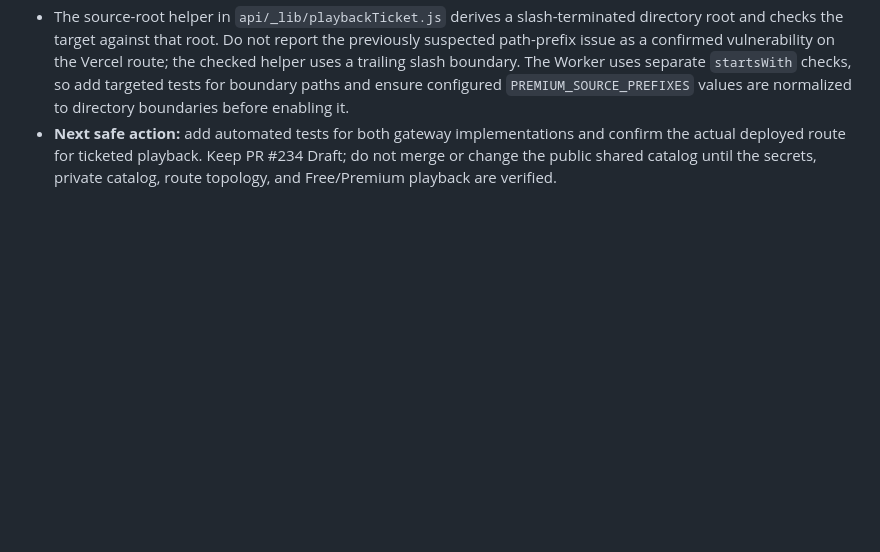
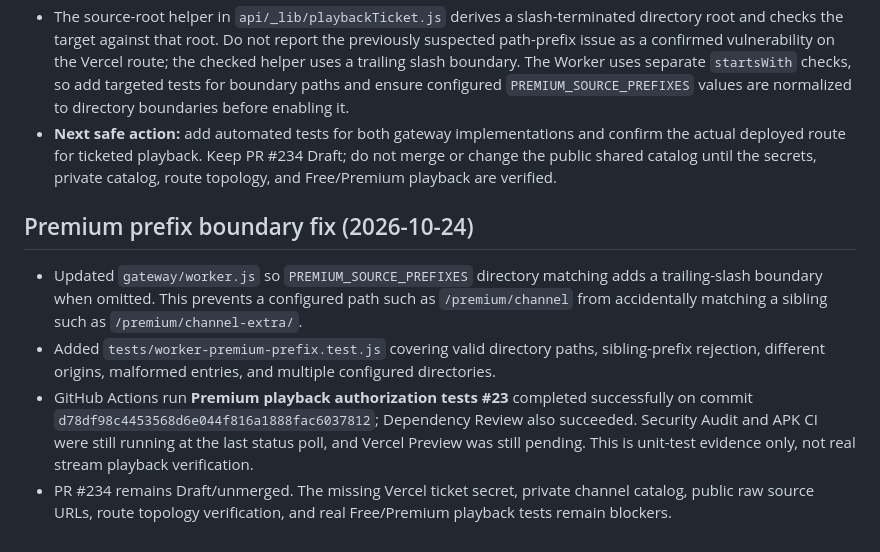
Before and after one commit to jonjossy0-cpu/JON-stream, a Markdown page: docs/premium-entitlements-status.md, the part around the change. Drawn GitHub-style; blank space fills up the shorter version.

Commit message:
docs: record Premium prefix boundary fix and tests

```diff
--- a/docs/premium-entitlements-status.md
+++ b/docs/premium-entitlements-status.md
@@ -85,3 +85,10 @@ Do not merge until the blocking items are closed and the deployed Preview is ver
 - The current playback-ticket unit tests cover HMAC validation, expiry, secret mismatch, and Vercel helper source-root checks. The workflow runs `npm test` plus inline-JavaScript syntax checks. It does not include integration tests for `api/hls.js` or `gateway/worker.js`, nor verify playlist/key/segment rewriting, redirect rejection, CORS/range handling, or the deployed Worker route.
 - The source-root helper in `api/_lib/playbackTicket.js` derives a slash-terminated directory root and checks the target against that root. Do not report the previously suspected path-prefix issue as a confirmed vulnerability on the Vercel route; the checked helper uses a trailing slash boundary. The Worker uses separate `startsWith` checks, so add targeted tests for boundary paths and ensure configured `PREMIUM_SOURCE_PREFIXES` values are normalized to directory boundaries before enabling it.
 - **Next safe action:** add automated tests for both gateway implementations and confirm the actual deployed route for ticketed playback. Keep PR #234 Draft; do not merge or change the public shared catalog until the secrets, private catalog, route topology, and Free/Premium playback are verified.
+
+
+## Premium prefix boundary fix (2026-10-24)
+- Updated `gateway/worker.js` so `PREMIUM_SOURCE_PREFIXES` directory matching adds a trailing-slash boundary when omitted. This prevents a configured path such as `/premium/channel` from accidentally matching a sibling such as `/premium/channel-extra/`.
+- Added `tests/worker-premium-prefix.test.js` covering valid directory paths, sibling-prefix rejection, different origins, malformed entries, and multiple configured directories.
+- GitHub Actions run **Premium playback authorization tests #23** completed successfully on commit `d78df98c4453568d6e044f816a1888fac6037812`; Dependency Review also succeeded. Security Audit and APK CI were still running at the last status poll, and Vercel Preview was still pending. This is unit-test evidence only, not real stream playback verification.
+- PR #234 remains Draft/unmerged. The missing Vercel ticket secret, private channel catalog, public raw source URLs, route topology verification, and real Free/Premium playback tests remain blockers.
```
